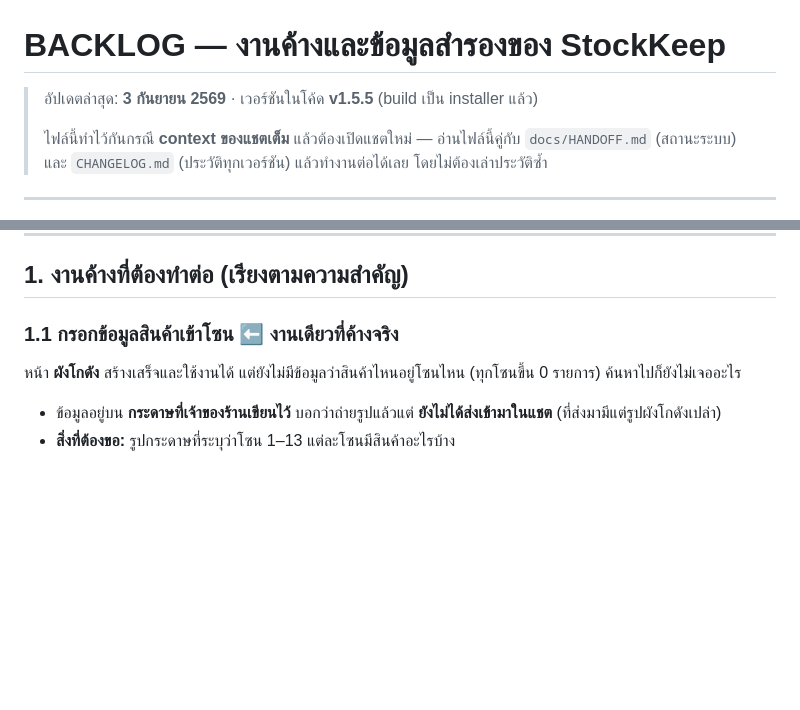
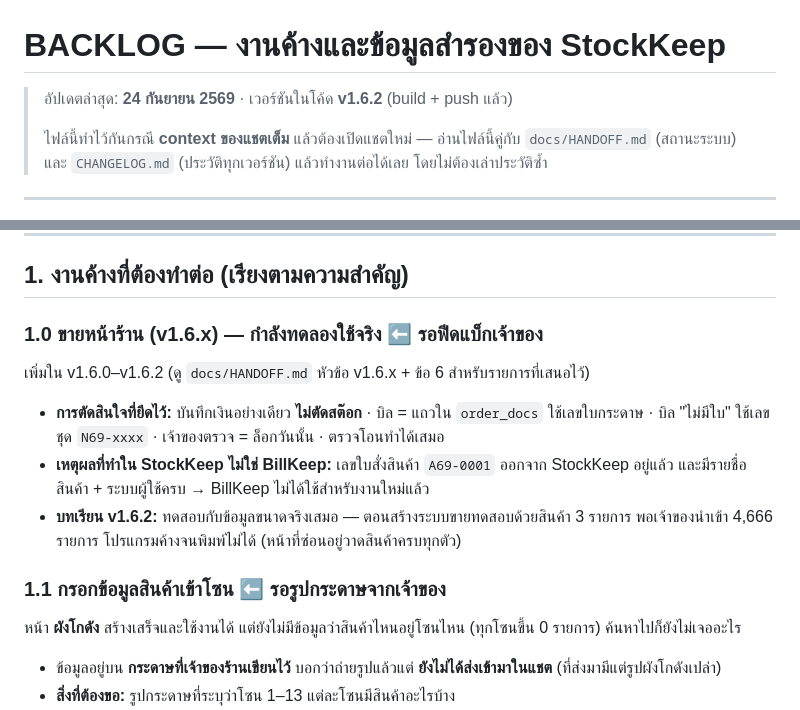
Before and after one commit to KubPomJin/stock-system, a Markdown page: docs/BACKLOG.md, 2 parts joined by grey strips. Drawn GitHub-style; blank space fills up the shorter version.

```diff
--- a/docs/BACKLOG.md
+++ b/docs/BACKLOG.md
@@ -1,6 +1,6 @@
 # BACKLOG — งานค้างและข้อมูลสำรองของ StockKeep
 
-> อัปเดตล่าสุด: **3 กันยายน 2569** · เวอร์ชันในโค้ด **v1.5.5** (build เป็น installer แล้ว)
+> อัปเดตล่าสุด: **24 กันยายน 2569** · เวอร์ชันในโค้ด **v1.6.2** (build + push แล้ว)
 >
 > ไฟล์นี้ทำไว้กันกรณี **context ของแชตเต็ม** แล้วต้องเปิดแชตใหม่ — อ่านไฟล์นี้คู่กับ
 > `docs/HANDOFF.md` (สถานะระบบ) และ `CHANGELOG.md` (ประวัติทุกเวอร์ชัน) แล้วทำงานต่อได้เลย
@@ -19,7 +19,17 @@
 
 ## 1. งานค้างที่ต้องทำต่อ (เรียงตามความสำคัญ)
 
-### 1.1 กรอกข้อมูลสินค้าเข้าโซน ⬅️ **งานเดียวที่ค้างจริง**
+### 1.0 ขายหน้าร้าน (v1.6.x) — กำลังทดลองใช้จริง ⬅️ **รอฟีดแบ็กเจ้าของ**
+
+เพิ่มใน v1.6.0–v1.6.2 (ดู `docs/HANDOFF.md` หัวข้อ v1.6.x + ข้อ 6 สำหรับรายการที่เสนอไว้)
+- **การตัดสินใจที่ยึดไว้:** บันทึกเงินอย่างเดียว **ไม่ตัดสต๊อก** · บิล = แถวใน `order_docs` ใช้เลขใบกระดาษ ·
+  บิล "ไม่มีใบ" ใช้เลขชุด `N69-xxxx` · เจ้าของตรวจ = ล็อกวันนั้น · ตรวจโอนทำได้เสมอ
+- **เหตุผลที่ทำใน StockKeep ไม่ใช่ BillKeep:** เลขใบสั่งสินค้า `A69-0001` ออกจาก StockKeep อยู่แล้ว
+  และมีรายชื่อสินค้า + ระบบผู้ใช้ครบ → BillKeep ไม่ได้ใช้สำหรับงานใหม่แล้ว
+- **บทเรียน v1.6.2:** ทดสอบกับข้อมูลขนาดจริงเสมอ — ตอนสร้างระบบขายทดสอบด้วยสินค้า 3 รายการ
+  พอเจ้าของนำเข้า 4,666 รายการ โปรแกรมค้างจนพิมพ์ไม่ได้ (หน้าที่ซ่อนอยู่วาดสินค้าครบทุกตัว)
+
+### 1.1 กรอกข้อมูลสินค้าเข้าโซน ⬅️ **รอรูปกระดาษจากเจ้าของ**
 
 หน้า **ผังโกดัง** สร้างเสร็จและใช้งานได้ แต่ยังไม่มีข้อมูลว่าสินค้าไหนอยู่โซนไหน
 (ทุกโซนขึ้น 0 รายการ) ค้นหาไปก็ยังไม่เจออะไร
```
Also changed, not shown: docs/HANDOFF.md (+17 -1 lines).
